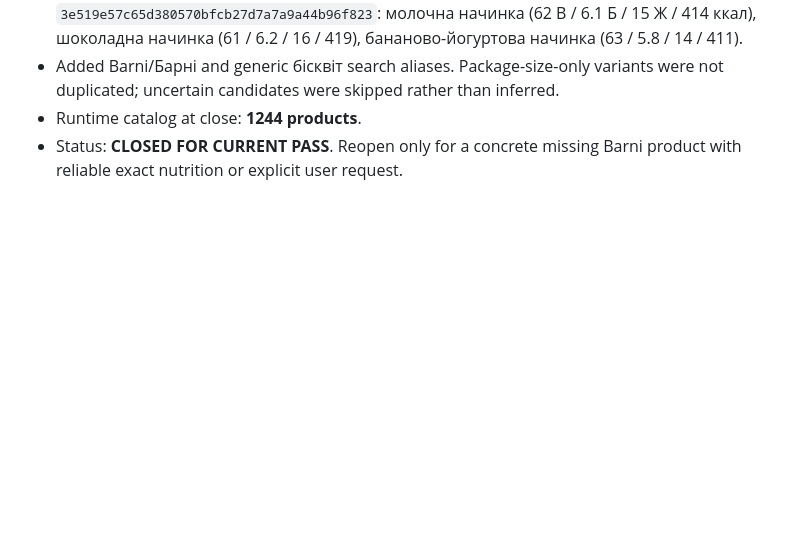
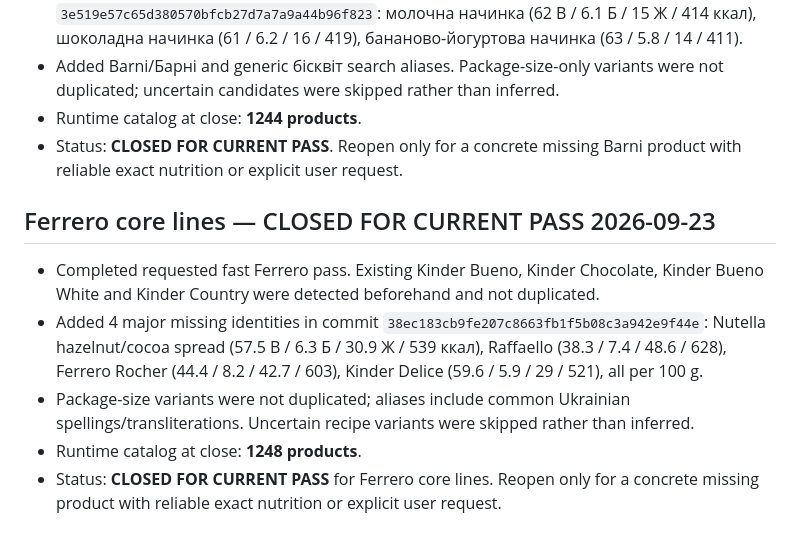
Before and after one commit to vitlugrain/CarbCalcUA, a Markdown page: CATALOG_AUDIT_STATUS.md, the part around the change. GitHub-like rendering; blank space fills up the shorter version.

Commit message:
Close current Ferrero core-lines pass

```diff
--- a/CATALOG_AUDIT_STATUS.md
+++ b/CATALOG_AUDIT_STATUS.md
@@ -359,3 +359,11 @@ Status: **CATALOG AUDIT COMPLETE FOR THIS APK / RUNTIME INTEGRATED**
 - Added Barni/Барні and generic бісквіт search aliases. Package-size-only variants were not duplicated; uncertain candidates were skipped rather than inferred.
 - Runtime catalog at close: **1244 products**.
 - Status: **CLOSED FOR CURRENT PASS**. Reopen only for a concrete missing Barni product with reliable exact nutrition or explicit user request.
+
+
+## Ferrero core lines — CLOSED FOR CURRENT PASS 2026-09-23
+- Completed requested fast Ferrero pass. Existing Kinder Bueno, Kinder Chocolate, Kinder Bueno White and Kinder Country were detected beforehand and not duplicated.
+- Added 4 major missing identities in commit `38ec183cb9fe207c8663fb1f5b08c3a942e9f44e`: Nutella hazelnut/cocoa spread (57.5 В / 6.3 Б / 30.9 Ж / 539 ккал), Raffaello (38.3 / 7.4 / 48.6 / 628), Ferrero Rocher (44.4 / 8.2 / 42.7 / 603), Kinder Delice (59.6 / 5.9 / 29 / 521), all per 100 g.
+- Package-size variants were not duplicated; aliases include common Ukrainian spellings/transliterations. Uncertain recipe variants were skipped rather than inferred.
+- Runtime catalog at close: **1248 products**.
+- Status: **CLOSED FOR CURRENT PASS** for Ferrero core lines. Reopen only for a concrete missing product with reliable exact nutrition or explicit user request.
```
